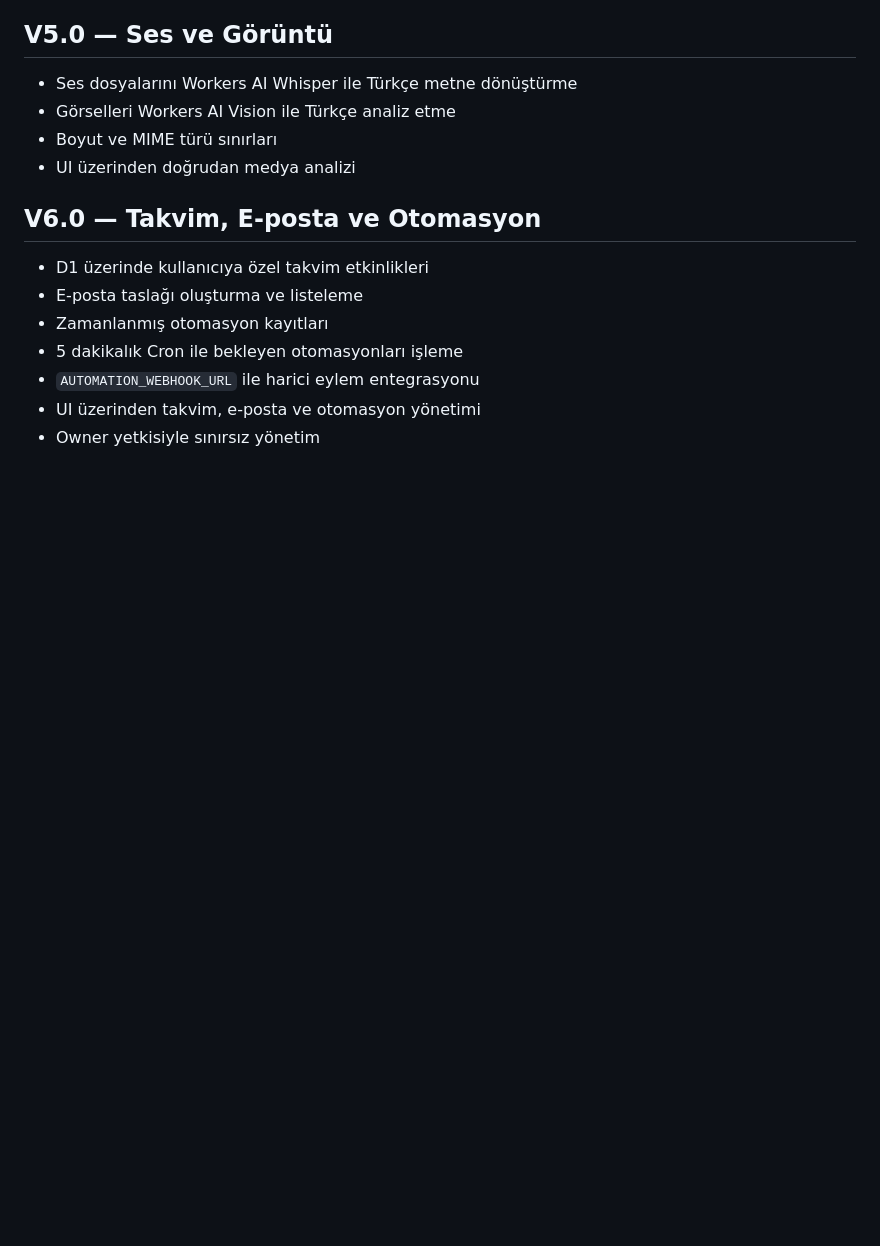
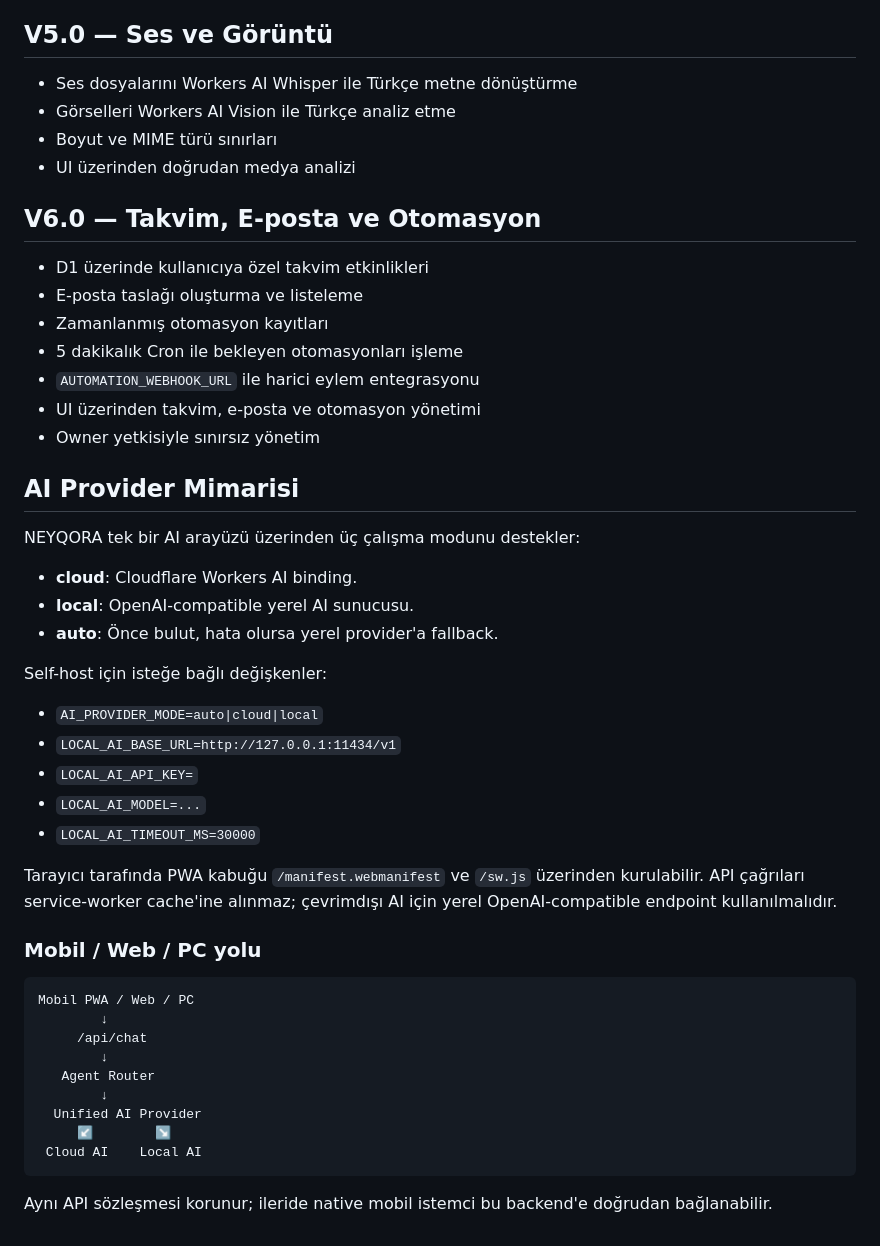
Before and after one commit to perdeson359-design/neyqora, a Markdown page: README.md, the part around the change. Drawn GitHub-style; blank space fills up the shorter version.

Commit message:
docs: document cloud and local AI architecture

````diff
--- a/README.md
+++ b/README.md
@@ -109,3 +109,36 @@ Self-host çalışma katmanı ve Docker hazırlığı repoya eklendi; **henüz s
 - `AUTOMATION_WEBHOOK_URL` ile harici eylem entegrasyonu
 - UI üzerinden takvim, e-posta ve otomasyon yönetimi
 - Owner yetkisiyle sınırsız yönetim
+## AI Provider Mimarisi
+
+NEYQORA tek bir AI arayüzü üzerinden üç çalışma modunu destekler:
+
+- **cloud**: Cloudflare Workers AI binding.
+- **local**: OpenAI-compatible yerel AI sunucusu.
+- **auto**: Önce bulut, hata olursa yerel provider'a fallback.
+
+Self-host için isteğe bağlı değişkenler:
+
+- `AI_PROVIDER_MODE=auto|cloud|local`
+- `LOCAL_AI_BASE_URL=http://127.0.0.1:11434/v1`
+- `LOCAL_AI_API_KEY=`
+- `LOCAL_AI_MODEL=...`
+- `LOCAL_AI_TIMEOUT_MS=30000`
+
+Tarayıcı tarafında PWA kabuğu `/manifest.webmanifest` ve `/sw.js` üzerinden kurulabilir. API çağrıları service-worker cache'ine alınmaz; çevrimdışı AI için yerel OpenAI-compatible endpoint kullanılmalıdır.
+
+### Mobil / Web / PC yolu
+
+```text
+Mobil PWA / Web / PC
+        ↓
+     /api/chat
+        ↓
+   Agent Router
+        ↓
+  Unified AI Provider
+     ↙        ↘
+ Cloud AI    Local AI
+```
+
+Aynı API sözleşmesi korunur; ileride native mobil istemci bu backend'e doğrudan bağlanabilir.
````
